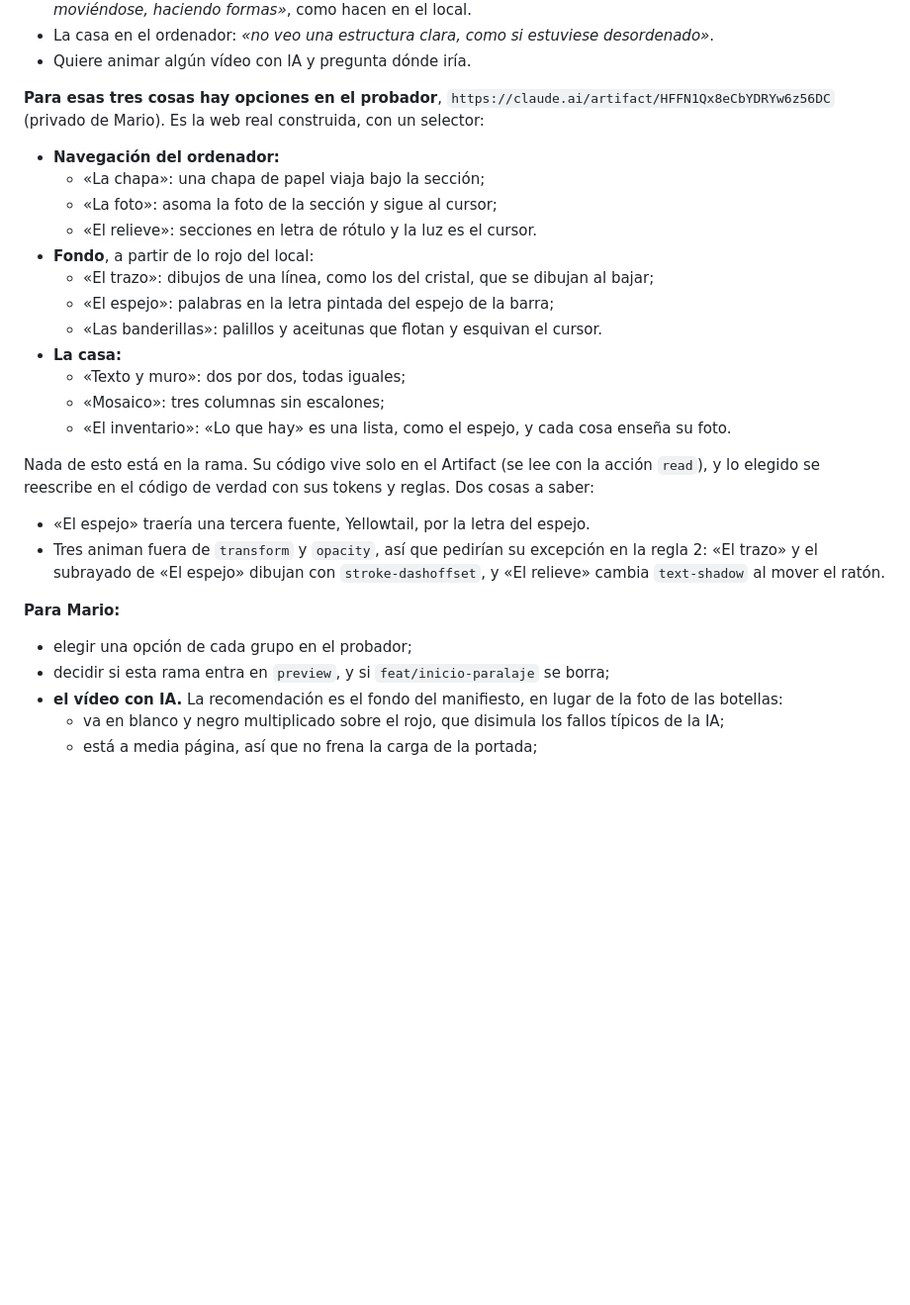
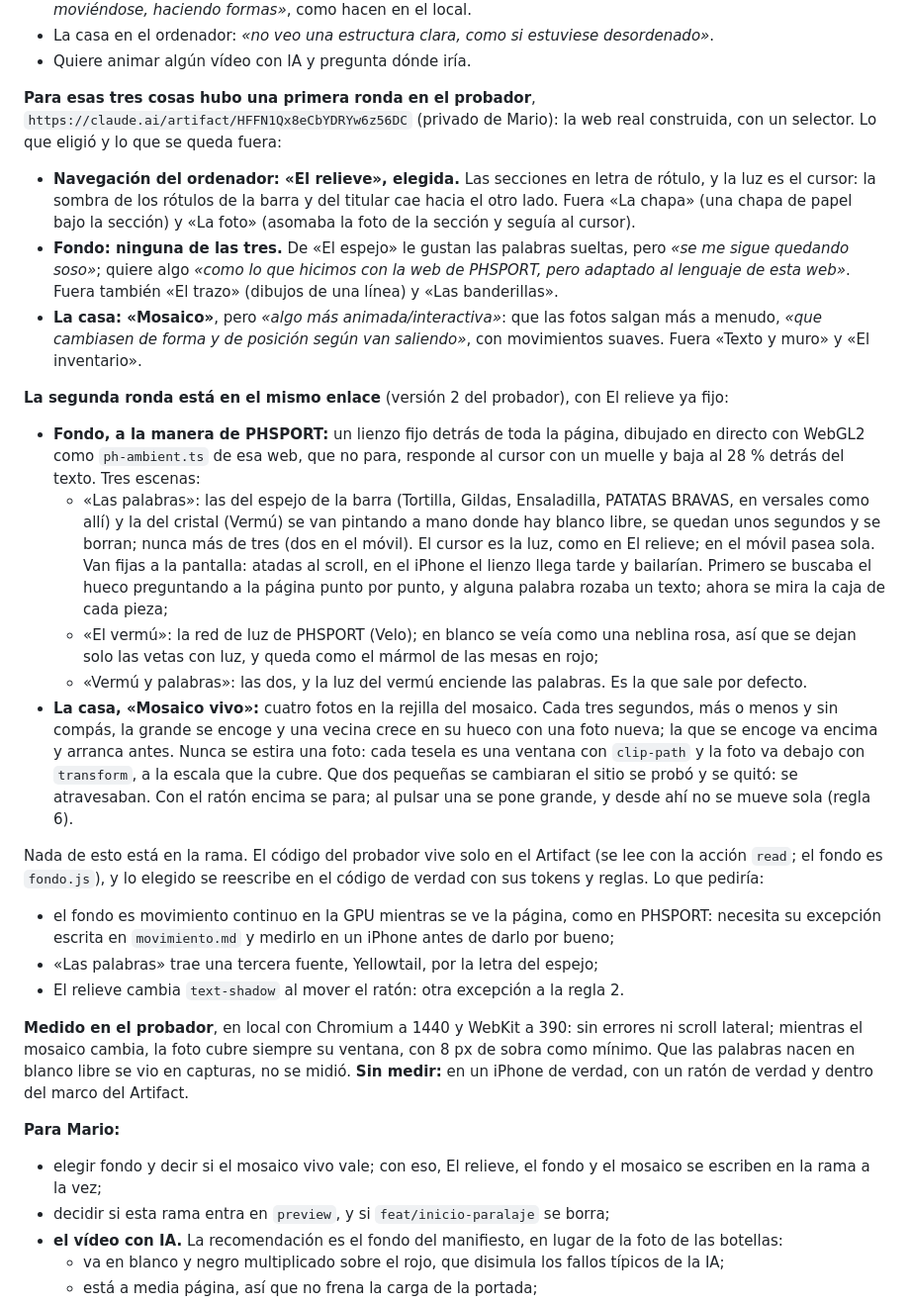
Before and after one commit to PH-Sport/ochoa-cokima, a Markdown page: docs/estado.md, the part around the change. Shown at 99% size. Rendered like a GitHub page; blank space fills up the shorter version.

Commit message:
docs(ochoa): Mario elige El relieve, y el fondo y el mosaico pasan a una segunda ronda
Mario miró la primera ronda del probador y respondió por puntos. La
navegación del ordenador queda decidida: El relieve, las secciones en letra
de rótulo con el cursor como luz. Las otras dos no se cerraron, y el porqué
es lo que hay que guardar para no volver a proponer lo mismo:

- Fondo: ninguna de las tres. De El espejo le gustaban las palabras
  sueltas, pero «se me sigue quedando soso». El trazo y Las banderillas,
  fuera. Lo que pidió es algo «como lo que hicimos con la web de PHSPORT,
  pero adaptado al lenguaje de esta web»: allí el fondo es un lienzo fijo
  detrás de toda la página, dibujado en directo con WebGL2, que no para y
  responde al ratón (ph-ambient.ts).
- La casa: Mosaico, pero vivo, con fotos que salgan más a menudo y
  «cambien de forma y de posición según van saliendo». Texto y muro y El
  inventario, fuera.

La segunda ronda está en el mismo probador (versión 2) y no toca la rama:

- Tres fondos con la manera de PHSPORT y lo rojo del local: las palabras del
  espejo y la del cristal pintándose a mano donde hay hueco, las vetas rojas
  de la luz de un vermú sobre el mármol, y las dos juntas. La red de luz de
  PHSPORT, tal cual, en blanco se veía como una neblina rosa; se dejan solo
  las vetas. Las palabras van fijas a la pantalla porque, atadas al scroll,
  en el iPhone el lienzo llega tarde.
- Un mosaico vivo: la grande se encoge y una vecina crece en su hueco con
  una foto nueva, sin estirar nunca una foto (ventana con clip-path y la foto
  debajo con transform). Que dos pequeñas se cambiaran el sitio se probó y
  se quitó: se atravesaban.

Medido en local (Chromium a 1440, WebKit a 390): sin errores ni scroll
lateral, y la foto cubre siempre su ventana durante los cambios, con 8 px de
sobra como mínimo. Sin medir en un iPhone ni dentro del marco del Artifact.

Lo elegido se escribirá en la rama de una vez, con sus excepciones a
movimiento.md: el fondo es movimiento continuo en la GPU, El relieve anima
text-shadow, y las palabras traen una tercera fuente (Yellowtail).

Co-Authored-By: Claude Opus 5.5 <noreply@anthropic.com>

```diff
--- a/docs/estado.md
+++ b/docs/estado.md
@@ -82,34 +82,62 @@ componentes. Su manifiesto, La tasca y La casa siguen como en `preview`, porque
 - La casa en el ordenador: *«no veo una estructura clara, como si estuviese desordenado»*.
 - Quiere animar algún vídeo con IA y pregunta dónde iría.
 
-**Para esas tres cosas hay opciones en el probador**,
-`https://claude.ai/artifact/HFFN1Qx8eCbYDRYw6z56DC` (privado de Mario). Es la web real
-construida, con un selector:
+**Para esas tres cosas hubo una primera ronda en el probador**,
+`https://claude.ai/artifact/HFFN1Qx8eCbYDRYw6z56DC` (privado de Mario): la web real construida,
+con un selector. Lo que eligió y lo que se queda fuera:
 
-- **Navegación del ordenador:**
-  - «La chapa»: una chapa de papel viaja bajo la sección;
-  - «La foto»: asoma la foto de la sección y sigue al cursor;
-  - «El relieve»: secciones en letra de rótulo y la luz es el cursor.
-- **Fondo**, a partir de lo rojo del local:
-  - «El trazo»: dibujos de una línea, como los del cristal, que se dibujan al bajar;
-  - «El espejo»: palabras en la letra pintada del espejo de la barra;
-  - «Las banderillas»: palillos y aceitunas que flotan y esquivan el cursor.
-- **La casa:**
-  - «Texto y muro»: dos por dos, todas iguales;
-  - «Mosaico»: tres columnas sin escalones;
-  - «El inventario»: «Lo que hay» es una lista, como el espejo, y cada cosa enseña su foto.
+- **Navegación del ordenador: «El relieve», elegida.** Las secciones en letra de rótulo, y la
+  luz es el cursor: la sombra de los rótulos de la barra y del titular cae hacia el otro lado.
+  Fuera «La chapa» (una chapa de papel bajo la sección) y «La foto» (asomaba la foto de la
+  sección y seguía al cursor).
+- **Fondo: ninguna de las tres.** De «El espejo» le gustan las palabras sueltas, pero *«se me
+  sigue quedando soso»*; quiere algo *«como lo que hicimos con la web de PHSPORT, pero adaptado
+  al lenguaje de esta web»*. Fuera también «El trazo» (dibujos de una línea) y «Las banderillas».
+- **La casa: «Mosaico»**, pero *«algo más animada/interactiva»*: que las fotos salgan más a
+  menudo, *«que cambiasen de forma y de posición según van saliendo»*, con movimientos suaves.
+  Fuera «Texto y muro» y «El inventario».
 
-Nada de esto está en la rama. Su código vive solo en el Artifact (se lee con la acción `read`),
-y lo elegido se reescribe en el código de verdad con sus tokens y reglas. Dos cosas a saber:
+**La segunda ronda está en el mismo enlace** (versión 2 del probador), con El relieve ya fijo:
 
-- «El espejo» traería una tercera fuente, Yellowtail, por la letra del espejo.
-- Tres animan fuera de `transform` y `opacity`, así que pedirían su excepción en la regla 2:
-  «El trazo» y el subrayado de «El espejo» dibujan con `stroke-dashoffset`, y «El relieve»
-  cambia `text-shadow` al mover el ratón.
+- **Fondo, a la manera de PHSPORT:** un lienzo fijo detrás de toda la página, dibujado en directo
+  con WebGL2 como `ph-ambient.ts` de esa web, que no para, responde al cursor con un muelle y
+  baja al 28 % detrás del texto. Tres escenas:
+  - «Las palabras»: las del espejo de la barra (Tortilla, Gildas, Ensaladilla, PATATAS BRAVAS,
+    en versales como allí) y la del cristal (Vermú) se van pintando a mano donde hay blanco
+    libre, se quedan unos segundos y se borran; nunca más de tres (dos en el móvil). El cursor
+    es la luz, como en El relieve; en el móvil pasea sola. Van fijas a la pantalla: atadas al
+    scroll, en el iPhone el lienzo llega tarde y bailarían. Primero se buscaba el hueco
+    preguntando a la página punto por punto, y alguna palabra rozaba un texto; ahora se mira la
+    caja de cada pieza;
+  - «El vermú»: la red de luz de PHSPORT (Velo); en blanco se veía como una neblina rosa, así que
+    se dejan solo las vetas con luz, y queda como el mármol de las mesas en rojo;
+  - «Vermú y palabras»: las dos, y la luz del vermú enciende las palabras. Es la que sale por
+    defecto.
+- **La casa, «Mosaico vivo»:** cuatro fotos en la rejilla del mosaico. Cada tres segundos, más o
+  menos y sin compás, la grande se encoge y una vecina crece en su hueco con una foto nueva; la
+  que se encoge va encima y arranca antes. Nunca se estira una foto: cada tesela es una ventana
+  con `clip-path` y la foto va debajo con `transform`, a la escala que la cubre. Que dos pequeñas
+  se cambiaran el sitio se probó y se quitó: se atravesaban. Con el ratón encima se para; al
+  pulsar una se pone grande, y desde ahí no se mueve sola (regla 6).
+
+Nada de esto está en la rama. El código del probador vive solo en el Artifact (se lee con la
+acción `read`; el fondo es `fondo.js`), y lo elegido se reescribe en el código de verdad con sus
+tokens y reglas. Lo que pediría:
+
+- el fondo es movimiento continuo en la GPU mientras se ve la página, como en PHSPORT: necesita
+  su excepción escrita en `movimiento.md` y medirlo en un iPhone antes de darlo por bueno;
+- «Las palabras» trae una tercera fuente, Yellowtail, por la letra del espejo;
+- El relieve cambia `text-shadow` al mover el ratón: otra excepción a la regla 2.
+
+**Medido en el probador**, en local con Chromium a 1440 y WebKit a 390: sin errores ni scroll
+lateral; mientras el mosaico cambia, la foto cubre siempre su ventana, con 8 px de sobra como
+mínimo. Que las palabras nacen en blanco libre se vio en capturas, no se midió. **Sin medir:** en
+un iPhone de verdad, con un ratón de verdad y dentro del marco del Artifact.
 
 **Para Mario:**
 
-- elegir una opción de cada grupo en el probador;
+- elegir fondo y decir si el mosaico vivo vale; con eso, El relieve, el fondo y el mosaico se
+  escriben en la rama a la vez;
 - decidir si esta rama entra en `preview`, y si `feat/inicio-paralaje` se borra;
 - **el vídeo con IA.** La recomendación es el fondo del manifiesto, en lugar de la foto de las
   botellas:
```
